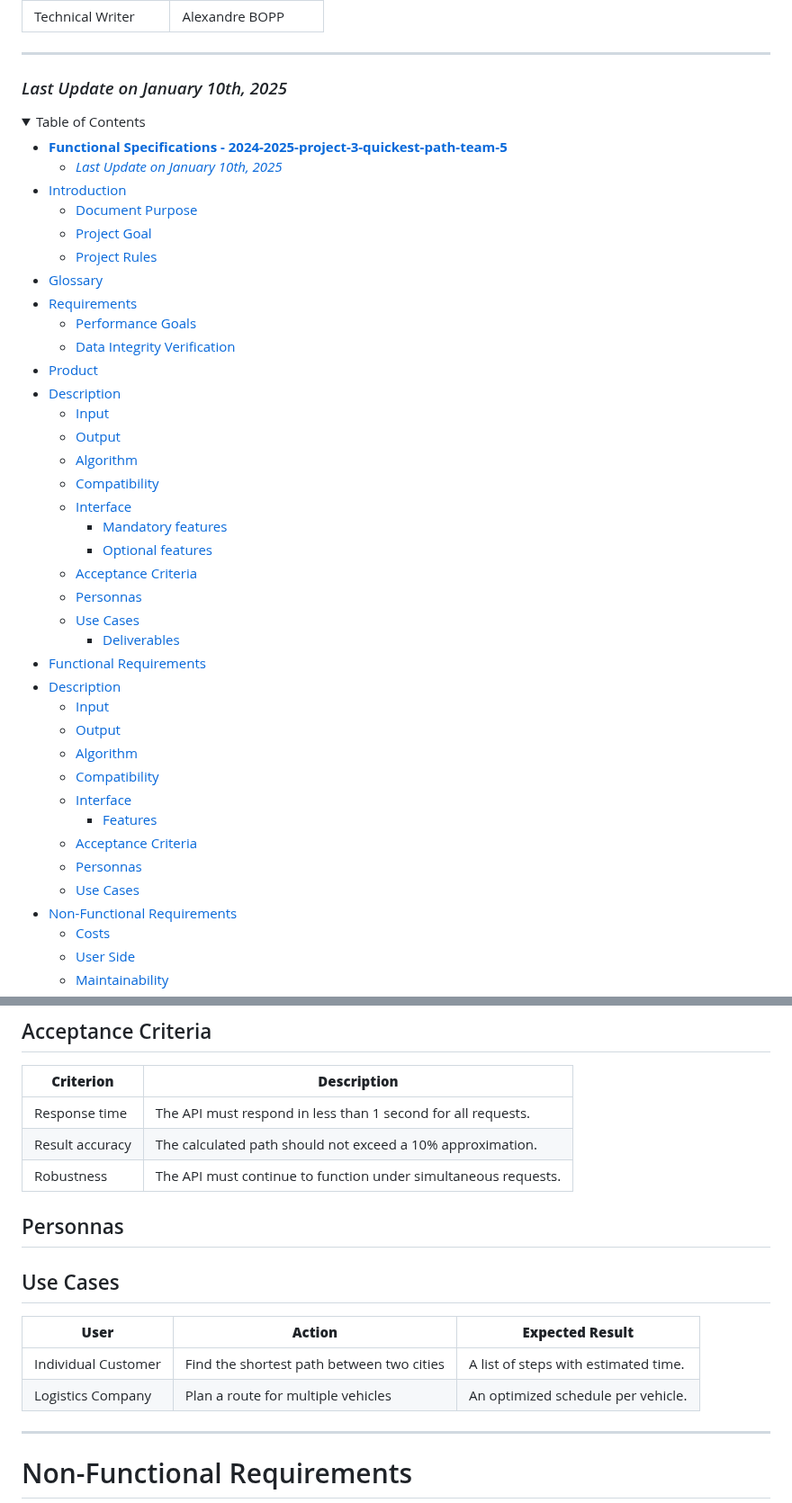
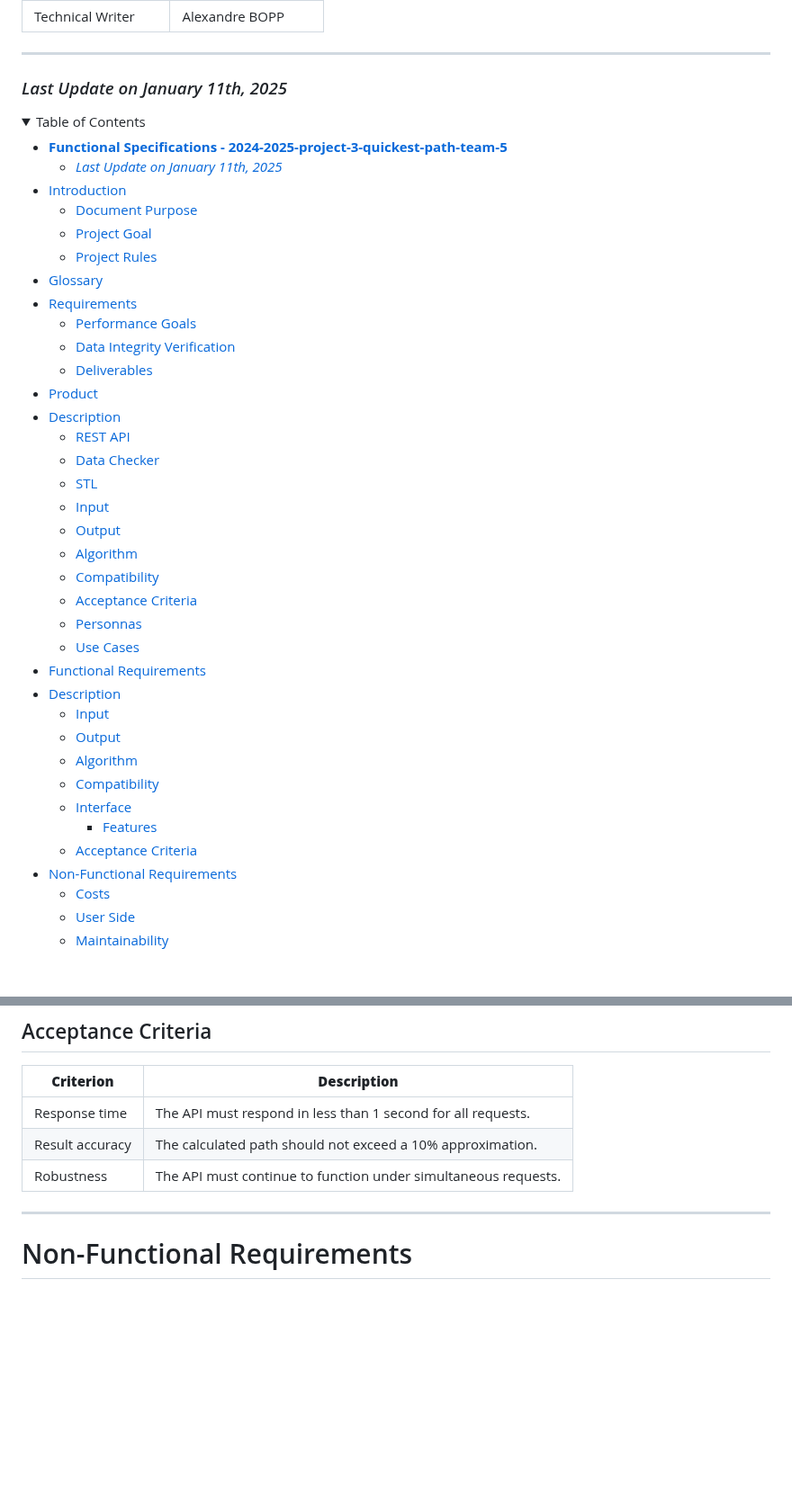
Before and after one commit to algosup/2024-2025-project-3-quickest-path-team-5, a Markdown page: documents/functional_specifications/FunctionalSpecifications.md, 2 parts joined by grey strips. Shown at 90% size. Rendered like a GitHub page; folded sections open; blank space fills up the shorter version.

```diff
--- a/documents/functional_specifications/FunctionalSpecifications.md
+++ b/documents/functional_specifications/FunctionalSpecifications.md
@@ -14,7 +14,7 @@
 
 ---
 
-### *Last Update on January 10th, 2025*
+### *Last Update on January 11th, 2025*
 
 
 <details>
@@ -22,28 +22,28 @@
 <summary>Table of Contents</summary>
 
 - [**Functional Specifications - 2024-2025-project-3-quickest-path-team-5**](#functional-specifications---2024-2025-project-3-quickest-path-team-5)
-    - [*Last Update on January 10th, 2025*](#last-update-on-january-10th-2025)
+    - [*Last Update on January 11th, 2025*](#last-update-on-january-11th-2025)
 - [Introduction](#introduction)
   - [Document Purpose](#document-purpose)
   - [Project Goal](#project-goal)
   - [Project Rules](#project-rules)
 - [Glossary](#glossary)
 - [Requirements](#requirements)
-    - [Performance Goals](#performance-goals)
-    - [Data Integrity Verification](#data-integrity-verification)
+  - [Performance Goals](#performance-goals)
+  - [Data Integrity Verification](#data-integrity-verification)
+  - [Deliverables](#deliverables)
 - [Product](#product)
 - [Description](#description)
+  - [REST API](#rest-api)
+  - [Data Checker](#data-checker)
+  - [STL](#stl)
   - [Input](#input)
   - [Output](#output)
   - [Algorithm](#algorithm)
   - [Compatibility](#compatibility)
-  - [Interface](#interface)
-    - [Mandatory features](#mandatory-features)
-    - [Optional features](#optional-features)
   - [Acceptance Criteria](#acceptance-criteria)
   - [Personnas](#personnas)
   - [Use Cases](#use-cases)
-    - [Deliverables](#deliverables)
 - [Functional Requirements](#functional-requirements)
 - [Description](#description-1)
   - [Input](#input-1)
@@ -54,7 +54,5 @@
     - [Features](#features)
   - [Acceptance Criteria](#acceptance-criteria-1)
-  - [Personnas](#personnas-1)
-  - [Use Cases](#use-cases-1)
 - [Non-Functional Requirements](#non-functional-requirements)
   - [Costs](#costs)
   - [User Side](#user-side)
@@ -484,17 +476,6 @@ The XML and JSON file are two commonly used formats for structuring and exchangi
 | Response time           | The API must respond in less than 1 second for all requests.       |
 | Result accuracy         | The calculated path should not exceed a 10% approximation.         |
 | Robustness              | The API must continue to function under simultaneous requests.     |
-
-
-
-## Personnas
-
-## Use Cases
-
-| **User**             | **Action**                                      | **Expected Result**                       |
-|----------------------|-------------------------------------------------|-------------------------------------------|
-| Individual Customer  | Find the shortest path between two cities       | A list of steps with estimated time.      |
-| Logistics Company    | Plan a route for multiple vehicles              | An optimized schedule per vehicle.        |
 
 
 ---
```
Also changed, not shown: other parts of documents/functional_specifications/FunctionalSpecifications.md (+22 -28 lines).
